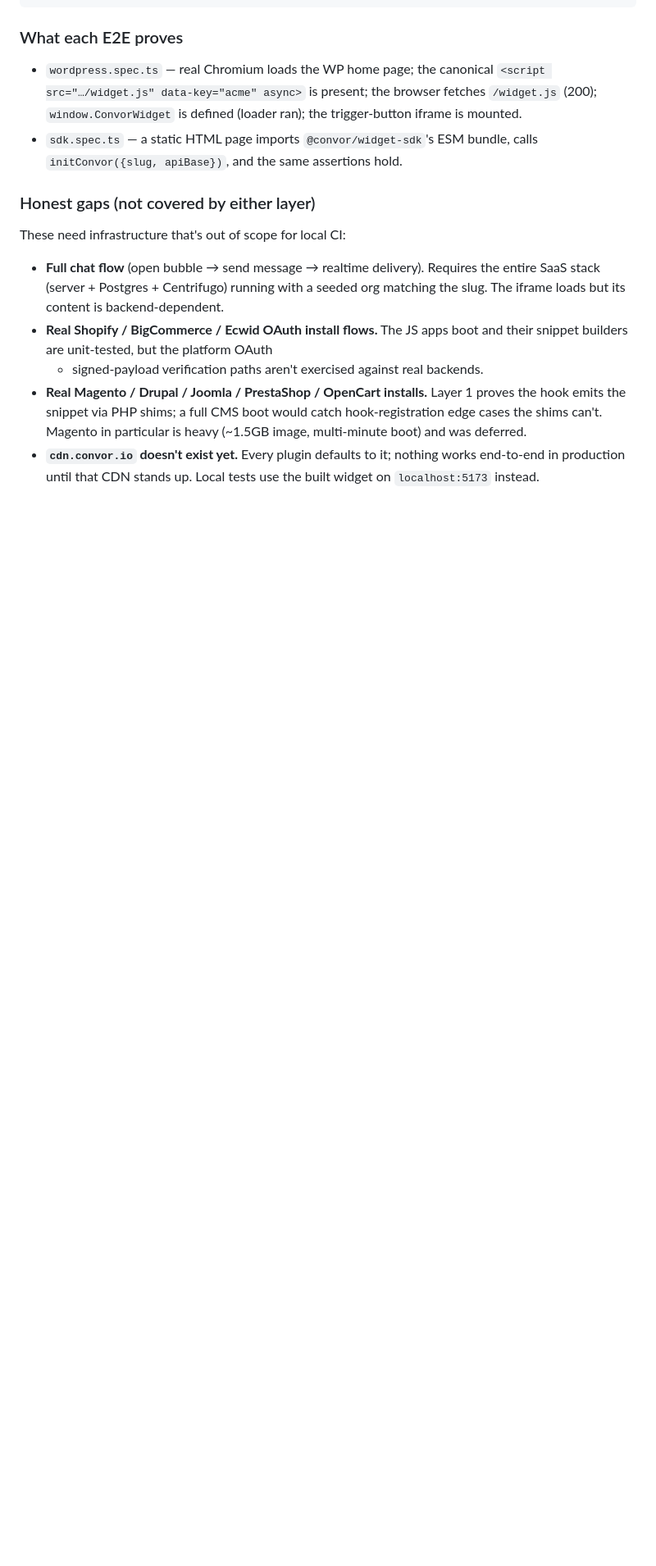
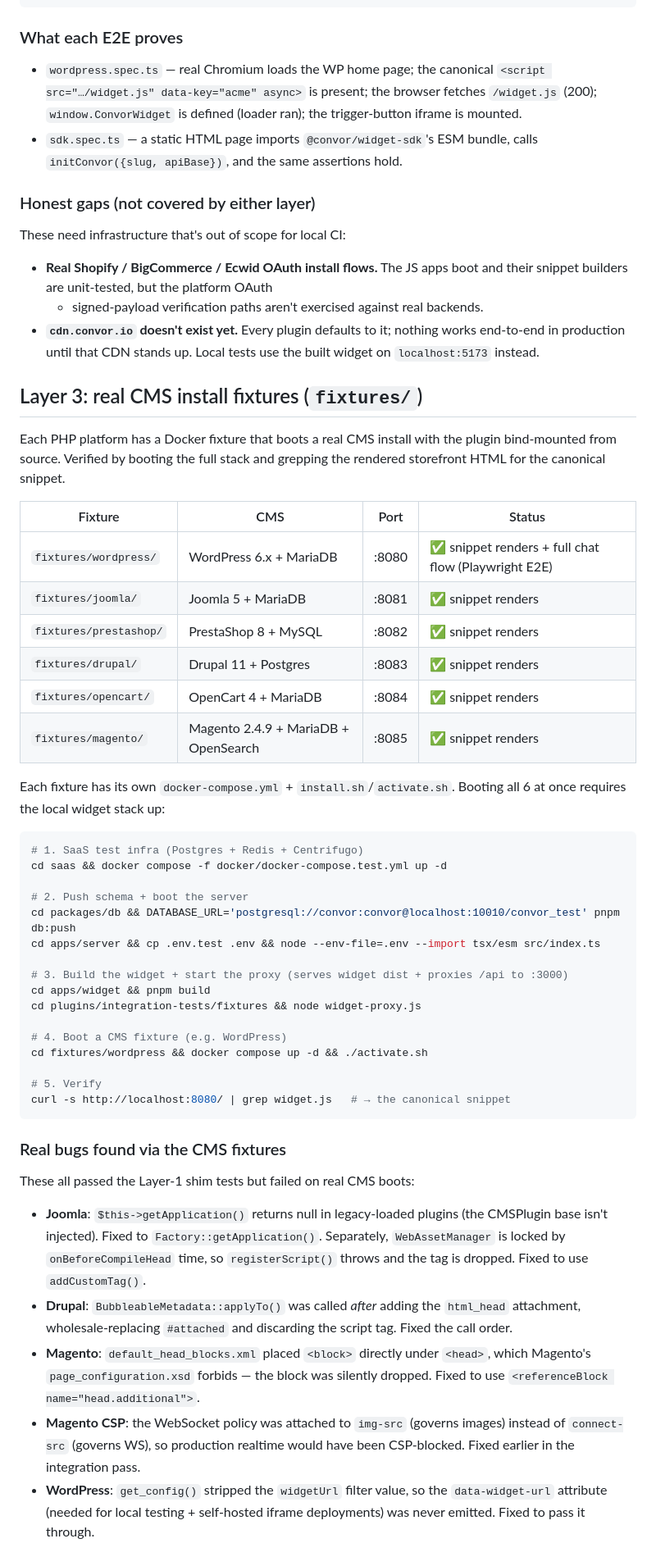
Before and after one commit to Convor-IO/Convor-Plugins, a Markdown page: integration-tests/README.md, the part around the change. Shown at 82% size. Drawn GitHub-style; blank space fills up the shorter version.

Commit message:
docs(integration-tests): document real-CMS fixtures + bugs found
Layer-3 verification: 6/6 PHP platforms (WordPress + Joomla + PrestaShop +
Drupal + OpenCart + Magento) verified on real Docker CMS installs. Documents
the boot recipe + the 5 real bugs the CMS boots caught that shim tests missed.

````diff
--- a/integration-tests/README.md
+++ b/integration-tests/README.md
@@ -77,17 +77,67 @@ WIDGET_API_BASE=http://localhost:5173 pnpm exec playwright test \
 
 These need infrastructure that's out of scope for local CI:
 
-- **Full chat flow** (open bubble → send message → realtime delivery).
-  Requires the entire SaaS stack (server + Postgres + Centrifugo) running
-  with a seeded org matching the slug. The iframe loads but its content is
-  backend-dependent.
 - **Real Shopify / BigCommerce / Ecwid OAuth install flows.** The JS apps
   boot and their snippet builders are unit-tested, but the platform OAuth
   + signed-payload verification paths aren't exercised against real backends.
-- **Real Magento / Drupal / Joomla / PrestaShop / OpenCart installs.**
-  Layer 1 proves the hook emits the snippet via PHP shims; a full CMS boot
-  would catch hook-registration edge cases the shims can't. Magento in
-  particular is heavy (~1.5GB image, multi-minute boot) and was deferred.
 - **`cdn.convor.io` doesn't exist yet.** Every plugin defaults to it; nothing
   works end-to-end in production until that CDN stands up. Local tests use
   the built widget on `localhost:5173` instead.
+
+## Layer 3: real CMS install fixtures (`fixtures/`)
+
+Each PHP platform has a Docker fixture that boots a real CMS install with
+the plugin bind-mounted from source. Verified by booting the full stack and
+grepping the rendered storefront HTML for the canonical snippet.
+
+| Fixture | CMS | Port | Status |
+|---|---|---|---|
+| `fixtures/wordpress/` | WordPress 6.x + MariaDB | :8080 | ✅ snippet renders + full chat flow (Playwright E2E) |
+| `fixtures/joomla/` | Joomla 5 + MariaDB | :8081 | ✅ snippet renders |
+| `fixtures/prestashop/` | PrestaShop 8 + MySQL | :8082 | ✅ snippet renders |
+| `fixtures/drupal/` | Drupal 11 + Postgres | :8083 | ✅ snippet renders |
+| `fixtures/opencart/` | OpenCart 4 + MariaDB | :8084 | ✅ snippet renders |
+| `fixtures/magento/` | Magento 2.4.9 + MariaDB + OpenSearch | :8085 | ✅ snippet renders |
+
+Each fixture has its own `docker-compose.yml` + `install.sh`/`activate.sh`.
+Booting all 6 at once requires the local widget stack up:
+
+```bash
+# 1. SaaS test infra (Postgres + Redis + Centrifugo)
+cd saas && docker compose -f docker/docker-compose.test.yml up -d
+
+# 2. Push schema + boot the server
+cd packages/db && DATABASE_URL='postgresql://convor:convor@localhost:10010/convor_test' pnpm db:push
+cd apps/server && cp .env.test .env && node --env-file=.env --import tsx/esm src/index.ts
+
+# 3. Build the widget + start the proxy (serves widget dist + proxies /api to :3000)
+cd apps/widget && pnpm build
+cd plugins/integration-tests/fixtures && node widget-proxy.js
+
+# 4. Boot a CMS fixture (e.g. WordPress)
+cd fixtures/wordpress && docker compose up -d && ./activate.sh
+
+# 5. Verify
+curl -s http://localhost:8080/ | grep widget.js   # → the canonical snippet
+```
+
+### Real bugs found via the CMS fixtures
+
+These all passed the Layer-1 shim tests but failed on real CMS boots:
+
+- **Joomla**: `$this->getApplication()` returns null in legacy-loaded
+  plugins (the CMSPlugin base isn't injected). Fixed to `Factory::getApplication()`.
+  Separately, `WebAssetManager` is locked by `onBeforeCompileHead` time, so
+  `registerScript()` throws and the tag is dropped. Fixed to use `addCustomTag()`.
+- **Drupal**: `BubbleableMetadata::applyTo()` was called *after* adding the
+  `html_head` attachment, wholesale-replacing `#attached` and discarding the
+  script tag. Fixed the call order.
+- **Magento**: `default_head_blocks.xml` placed `<block>` directly under
+  `<head>`, which Magento's `page_configuration.xsd` forbids — the block
+  was silently dropped. Fixed to use `<referenceBlock name="head.additional">`.
+- **Magento CSP**: the WebSocket policy was attached to `img-src` (governs
+  images) instead of `connect-src` (governs WS), so production realtime
+  would have been CSP-blocked. Fixed earlier in the integration pass.
+- **WordPress**: `get_config()` stripped the `widgetUrl` filter value, so
+  the `data-widget-url` attribute (needed for local testing + self-hosted
+  iframe deployments) was never emitted. Fixed to pass it through.
````
